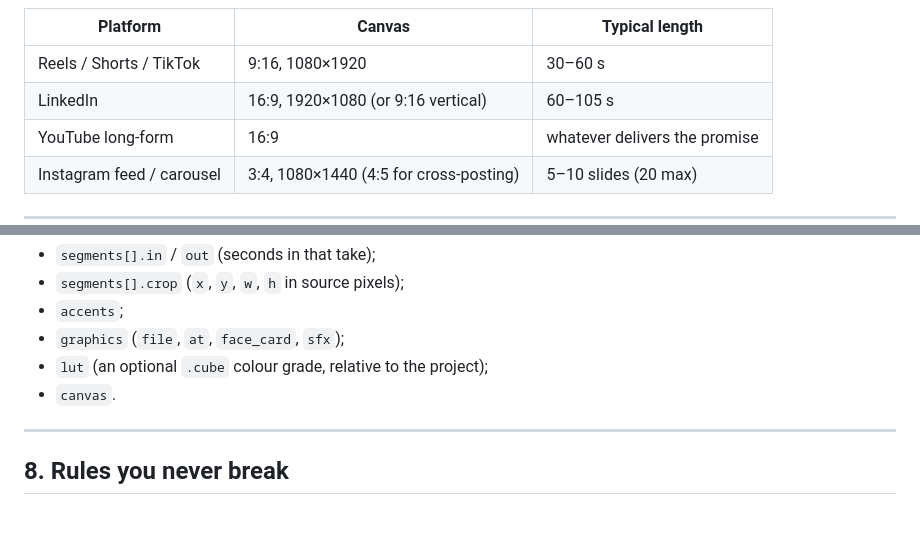
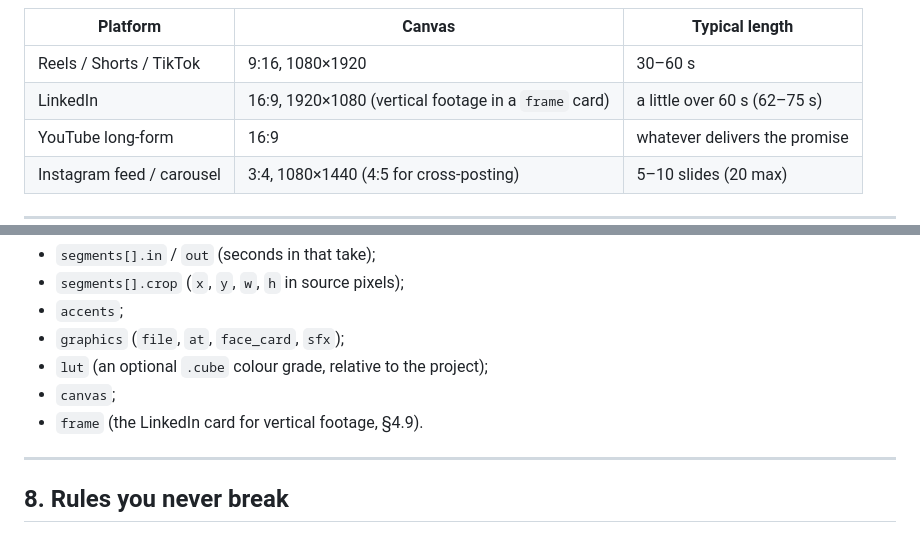
Before and after one commit to benriggins/clip-studio-kit, a Markdown page: CLAUDE.md, 2 parts joined by grey strips. GitHub-like rendering.

Commit message:
CLAUDE.md: LinkedIn length and frame field in the specs
Co-Authored-By: Claude Opus 5.5 <noreply@anthropic.com>

```diff
--- a/CLAUDE.md
+++ b/CLAUDE.md
@@ -419,7 +419,7 @@ Platform specs:
 | Platform | Canvas | Typical length |
 |---|---|---|
 | Reels / Shorts / TikTok | 9:16, 1080×1920 | 30–60 s |
-| LinkedIn | 16:9, 1920×1080 (or 9:16 vertical) | 60–105 s |
+| LinkedIn | 16:9, 1920×1080 (vertical footage in a `frame` card) | a little over 60 s (62–75 s) |
 | YouTube long-form | 16:9 | whatever delivers the promise |
 | Instagram feed / carousel | 3:4, 1080×1440 (4:5 for cross-posting) | 5–10 slides (20 max) |
 
@@ -455,7 +455,8 @@ Edit-plan fields Claude Code may change by hand:
 - `accents`;
 - `graphics` (`file`, `at`, `face_card`, `sfx`);
 - `lut` (an optional `.cube` colour grade, relative to the project);
-- `canvas`.
+- `canvas`;
+- `frame` (the LinkedIn card for vertical footage, §4.9).
 
 ---
 
```
